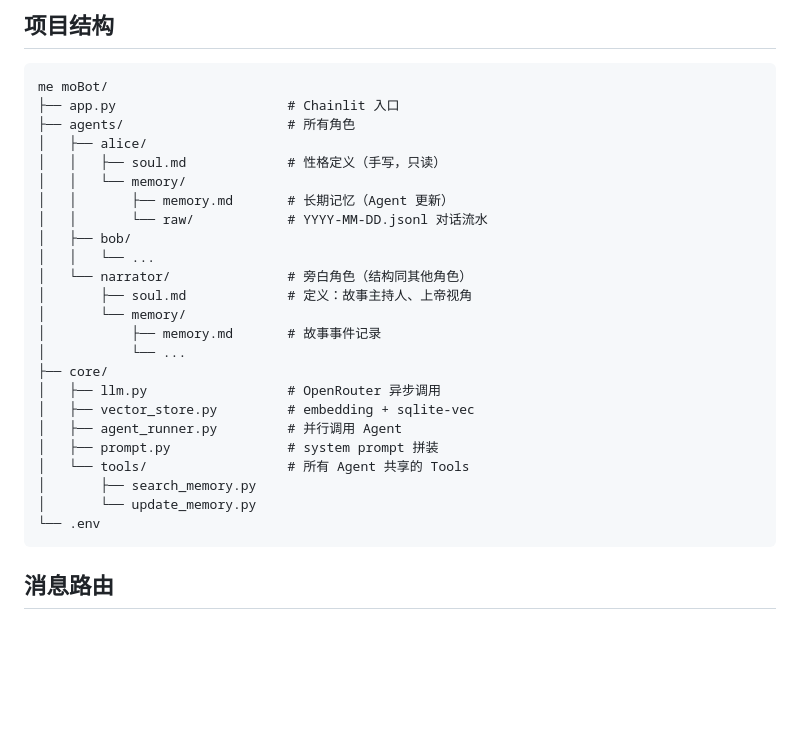
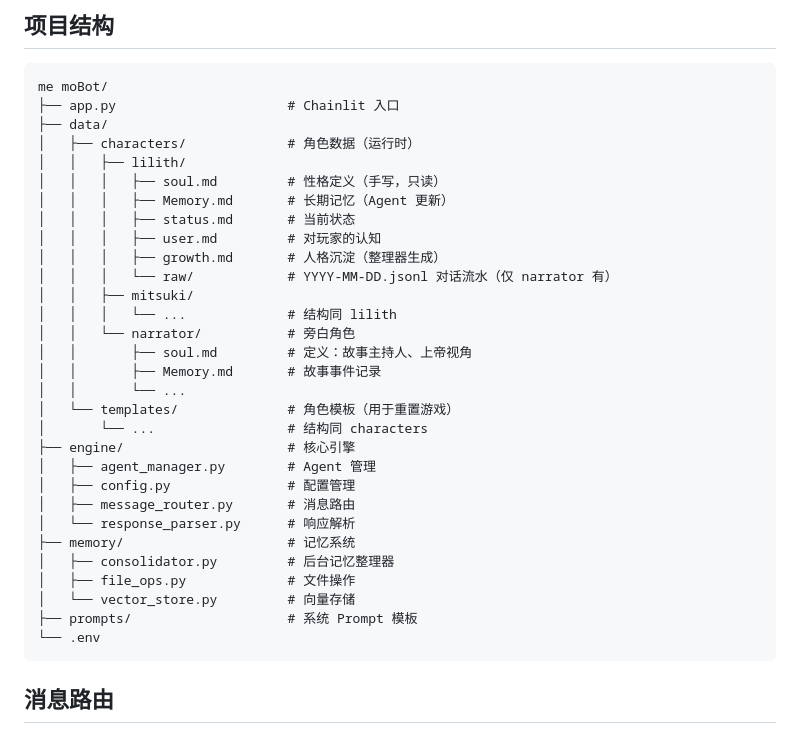
Before and after one commit to Zer0Drv/AgentGal, a Markdown page: CLAUDE.md, the part around the change. GitHub-like rendering; blank space fills up the shorter version.

Commit message:
docs: 更新项目结构文档
- 更新目录结构说明，反映新的 data/characters/ 和 data/templates/ 布局
- 添加 growth.md 文件说明
- 更新路径示例

Co-Authored-By: Claude Sonnet 4.6 <noreply@anthropic.com>

````diff
--- a/CLAUDE.md
+++ b/CLAUDE.md
@@ -19,27 +19,33 @@ Chainlit + OpenRouter + sqlite-vec + asyncio
 ```
 me moBot/
 ├── app.py                      # Chainlit 入口
-├── agents/                     # 所有角色
-│   ├── alice/
-│   │   ├── soul.md             # 性格定义（手写，只读）
-│   │   └── memory/
-│   │       ├── memory.md       # 长期记忆（Agent 更新）
-│   │       └── raw/            # YYYY-MM-DD.jsonl 对话流水
-│   ├── bob/
-│   │   └── ...
-│   └── narrator/               # 旁白角色（结构同其他角色）
-│       ├── soul.md             # 定义：故事主持人、上帝视角
-│       └── memory/
-│           ├── memory.md       # 故事事件记录
-│           └── ...
-├── core/
-│   ├── llm.py                  # OpenRouter 异步调用
-│   ├── vector_store.py         # embedding + sqlite-vec
-│   ├── agent_runner.py         # 并行调用 Agent
-│   ├── prompt.py               # system prompt 拼装
-│   └── tools/                  # 所有 Agent 共享的 Tools
-│       ├── search_memory.py
-│       └── update_memory.py
+├── data/
+│   ├── characters/             # 角色数据（运行时）
+│   │   ├── lilith/
+│   │   │   ├── soul.md         # 性格定义（手写，只读）
+│   │   │   ├── Memory.md       # 长期记忆（Agent 更新）
+│   │   │   ├── status.md       # 当前状态
+│   │   │   ├── user.md         # 对玩家的认知
+│   │   │   ├── growth.md       # 人格沉淀（整理器生成）
+│   │   │   └── raw/            # YYYY-MM-DD.jsonl 对话流水（仅 narrator 有）
+│   │   ├── mitsuki/
+│   │   │   └── ...             # 结构同 lilith
+│   │   └── narrator/           # 旁白角色
+│   │       ├── soul.md         # 定义：故事主持人、上帝视角
+│   │       ├── Memory.md       # 故事事件记录
+│   │       └── ...
+│   └── templates/              # 角色模板（用于重置游戏）
+│       └── ...                 # 结构同 characters
+├── engine/                     # 核心引擎
+│   ├── agent_manager.py        # Agent 管理
+│   ├── config.py               # 配置管理
+│   ├── message_router.py       # 消息路由
+│   └── response_parser.py      # 响应解析
+├── memory/                     # 记忆系统
+│   ├── consolidator.py         # 后台记忆整理器
+│   ├── file_ops.py             # 文件操作
+│   └── vector_store.py         # 向量存储
+├── prompts/                    # 系统 Prompt 模板
 └── .env
 ```
 
````
